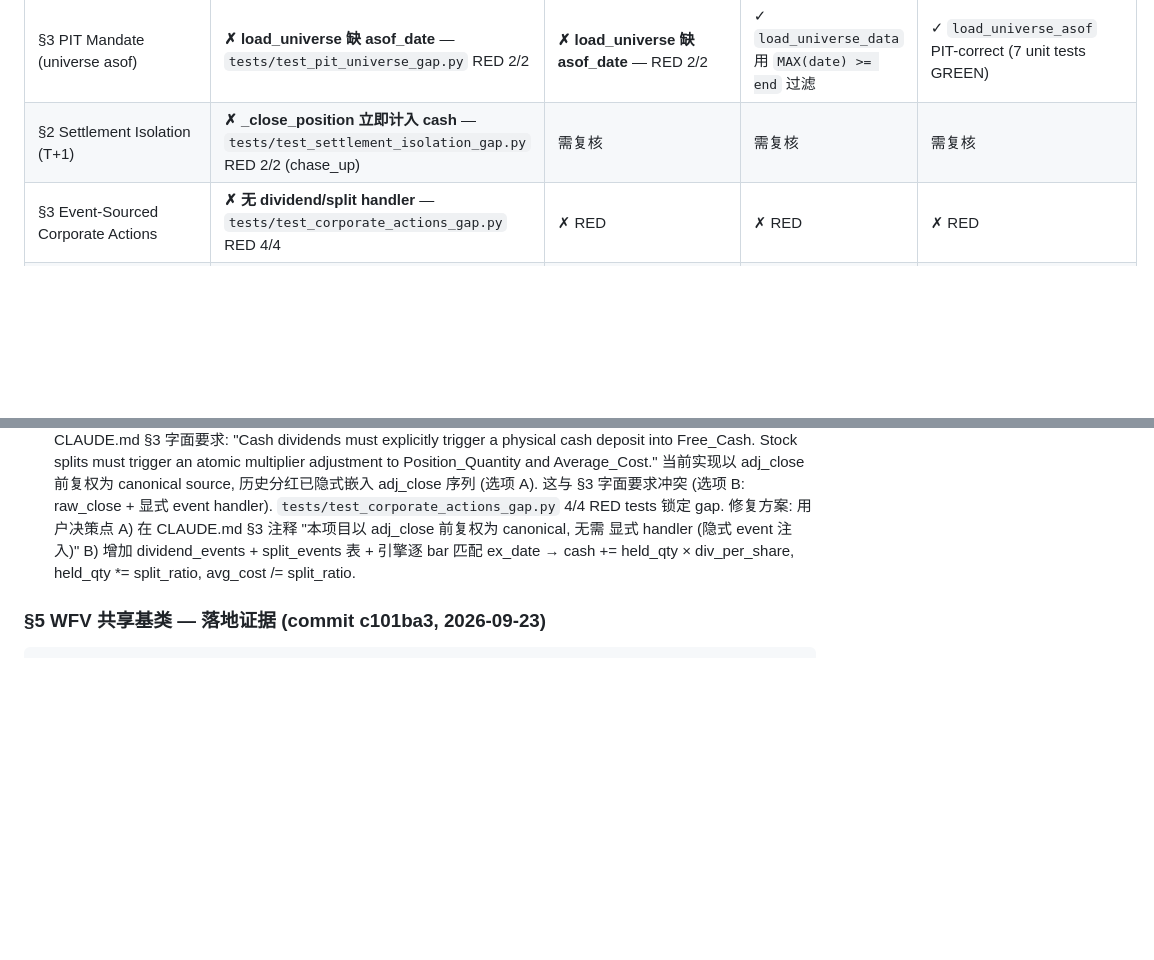
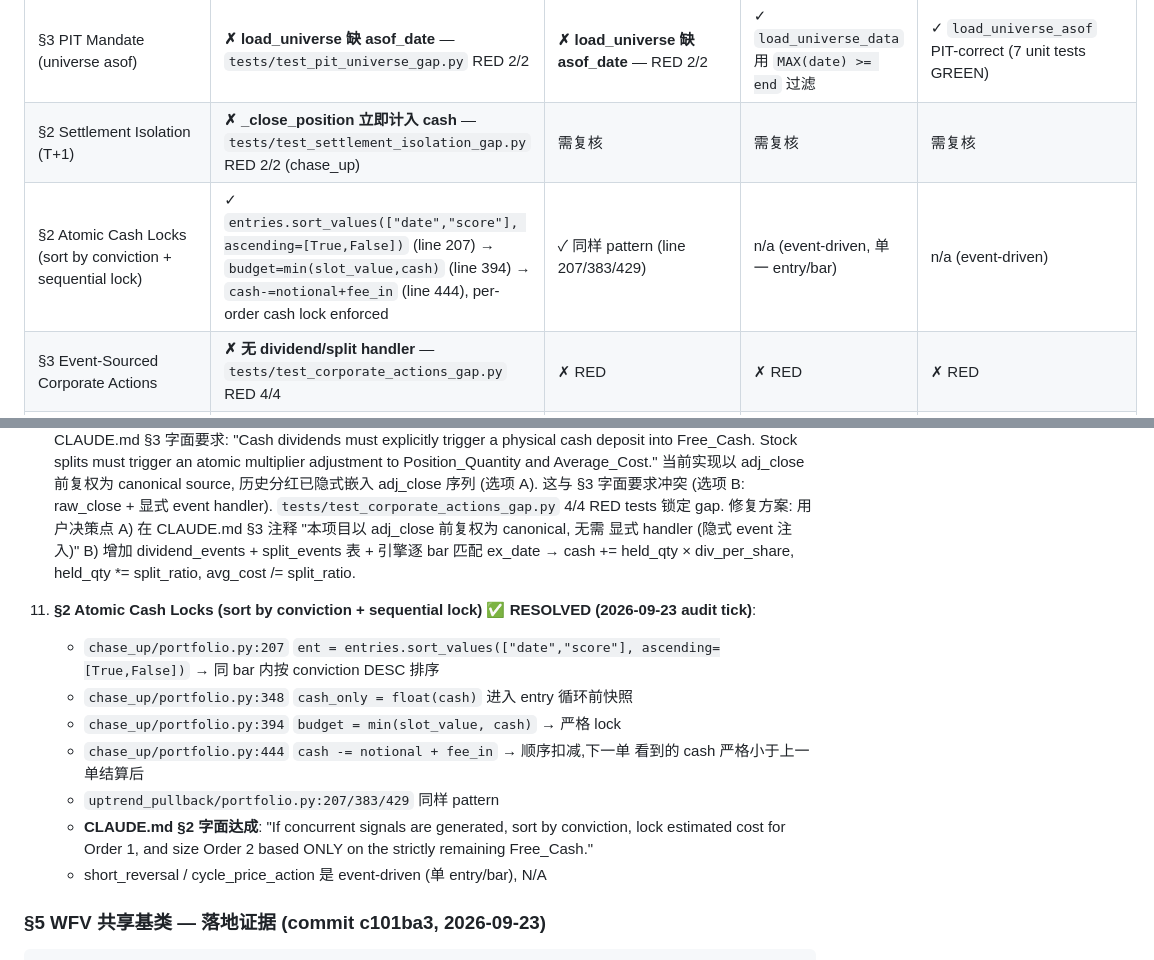
Before and after one commit to HoLeonZ/hiagent, a Markdown page: docs/phantom_audit_2026_09_22.md, 2 parts joined by grey strips. Rendered like a GitHub page; blank space fills up the shorter version.

Commit message:
audit(§2): Atomic Cash Locks 锁定 (chase_up + uptrend_pullback 合规)
CLAUDE.md §2: "If concurrent signals are generated, sort by conviction,
lock estimated cost for Order 1, and size Order 2 based ONLY on the
strictly remaining Free_Cash."

落地证据:
- chase_up/portfolio.py:207
  ent = entries.sort_values(["date","score"], ascending=[True,False])
  → 同 bar 内按 conviction DESC 排序 ✓
- chase_up/portfolio.py:348 cash_only = float(cash) 进入 entry 循环前快照 ✓
- chase_up/portfolio.py:394 budget = min(slot_value, cash) → 严格 lock ✓
- chase_up/portfolio.py:444 cash -= notional + fee_in → 顺序扣减 ✓
- uptrend_pullback/portfolio.py:207/383/429 同样 pattern ✓

short_reversal / cycle_price_action 是 event-driven (单 entry/bar), N/A.

Co-Authored-By: Claude Code <noreply@anthropic.com>

````diff
--- a/docs/phantom_audit_2026_09_22.md
+++ b/docs/phantom_audit_2026_09_22.md
@@ -160,6 +160,7 @@ CLAUDE.md §3 铁律达成: 4 engine 共用 core.dual_price, phantom 防护结
 | §3 Dual-Price (raw for execution) | ✓ Layout A (22 csv trade-level audit) | ✓ Layout A (2 csv trade-level audit) | ✓ Layout B (6 csv direction-violation test) | ✓ Layout C (11 invariant test, code-level) |
 | §3 PIT Mandate (universe asof) | **✗ load_universe 缺 asof_date** — `tests/test_pit_universe_gap.py` RED 2/2 | **✗ load_universe 缺 asof_date** — RED 2/2 | ✓ `load_universe_data` 用 `MAX(date) >= end` 过滤 | ✓ `load_universe_asof` PIT-correct (7 unit tests GREEN) |
 | §2 Settlement Isolation (T+1) | **✗ _close_position 立即计入 cash** — `tests/test_settlement_isolation_gap.py` RED 2/2 (chase_up) | 需复核 | 需复核 | 需复核 |
+| §2 Atomic Cash Locks (sort by conviction + sequential lock) | ✓ `entries.sort_values(["date","score"], ascending=[True,False])` (line 207) → `budget=min(slot_value,cash)` (line 394) → `cash-=notional+fee_in` (line 444), per-order cash lock enforced | ✓ 同样 pattern (line 207/383/429) | n/a (event-driven, 单一 entry/bar) | n/a (event-driven) |
 | §3 Event-Sourced Corporate Actions | **✗ 无 dividend/split handler** — `tests/test_corporate_actions_gap.py` RED 4/4 | ✗ RED | ✗ RED | ✗ RED |
 | §4 Volume cap (Bar_Volume × 0.10) | ✓ all 22 presets | ✓ 2 presets | n/a (event-driven) | ✓ R8 MAX_VOL_PARTICIPATION = 0.10 |
 | §4 SL-first tiebreak | ✓ all 22 presets | ✓ 2 presets | n/a | ✓ try_exit_with_intraday_check |
@@ -328,6 +329,20 @@ Layout C 是单价格域, 结构性 phantom-free。trade-level 审计需要先
          → cash += held_qty × div_per_share, held_qty *= split_ratio,
          avg_cost /= split_ratio.
 
+11. **§2 Atomic Cash Locks (sort by conviction + sequential lock)** ✅ **RESOLVED
+    (2026-09-23 audit tick)**:
+    - `chase_up/portfolio.py:207` `ent = entries.sort_values(["date","score"],
+      ascending=[True,False])` → 同 bar 内按 conviction DESC 排序
+    - `chase_up/portfolio.py:348` `cash_only = float(cash)` 进入 entry 循环前快照
+    - `chase_up/portfolio.py:394` `budget = min(slot_value, cash)` → 严格 lock
+    - `chase_up/portfolio.py:444` `cash -= notional + fee_in` → 顺序扣减,下一单
+      看到的 cash 严格小于上一单结算后
+    - `uptrend_pullback/portfolio.py:207/383/429` 同样 pattern
+    - **CLAUDE.md §2 字面达成**: "If concurrent signals are generated, sort by
+      conviction, lock estimated cost for Order 1, and size Order 2 based ONLY
+      on the strictly remaining Free_Cash."
+    - short_reversal / cycle_price_action 是 event-driven (单 entry/bar), N/A
+
 ### §5 WFV 共享基类 — 落地证据 (commit c101ba3, 2026-09-23)
 
 ```
````
